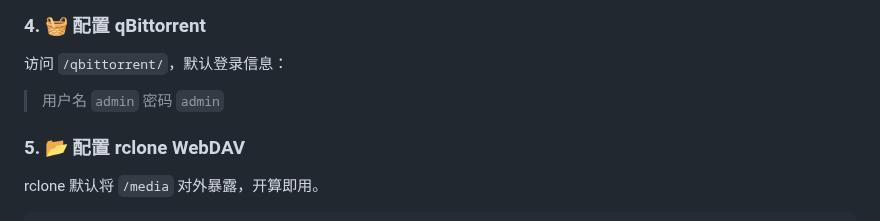
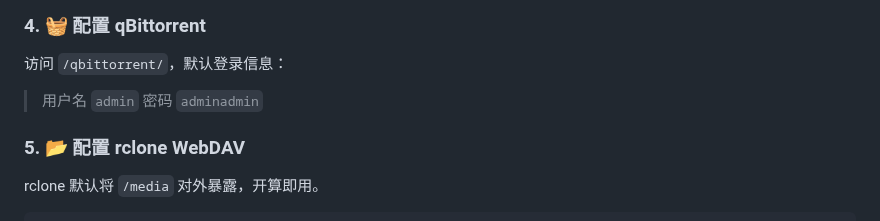
Before and after one commit to workerspages/metube-alist-emby, a Markdown page: README.md, the part around the change. Rendered like a GitHub page.

```diff
--- a/README.md
+++ b/README.md
@@ -168,7 +168,7 @@ environment:
 ### 4. 🧺 配置 qBittorrent
 
 访问 `/qbittorrent/`，默认登录信息：
-> 用户名 `admin` 密码 `admin`
+> 用户名 `admin` 密码 `adminadmin`
 
 ### 5. 📂 配置 rclone WebDAV
 
```
